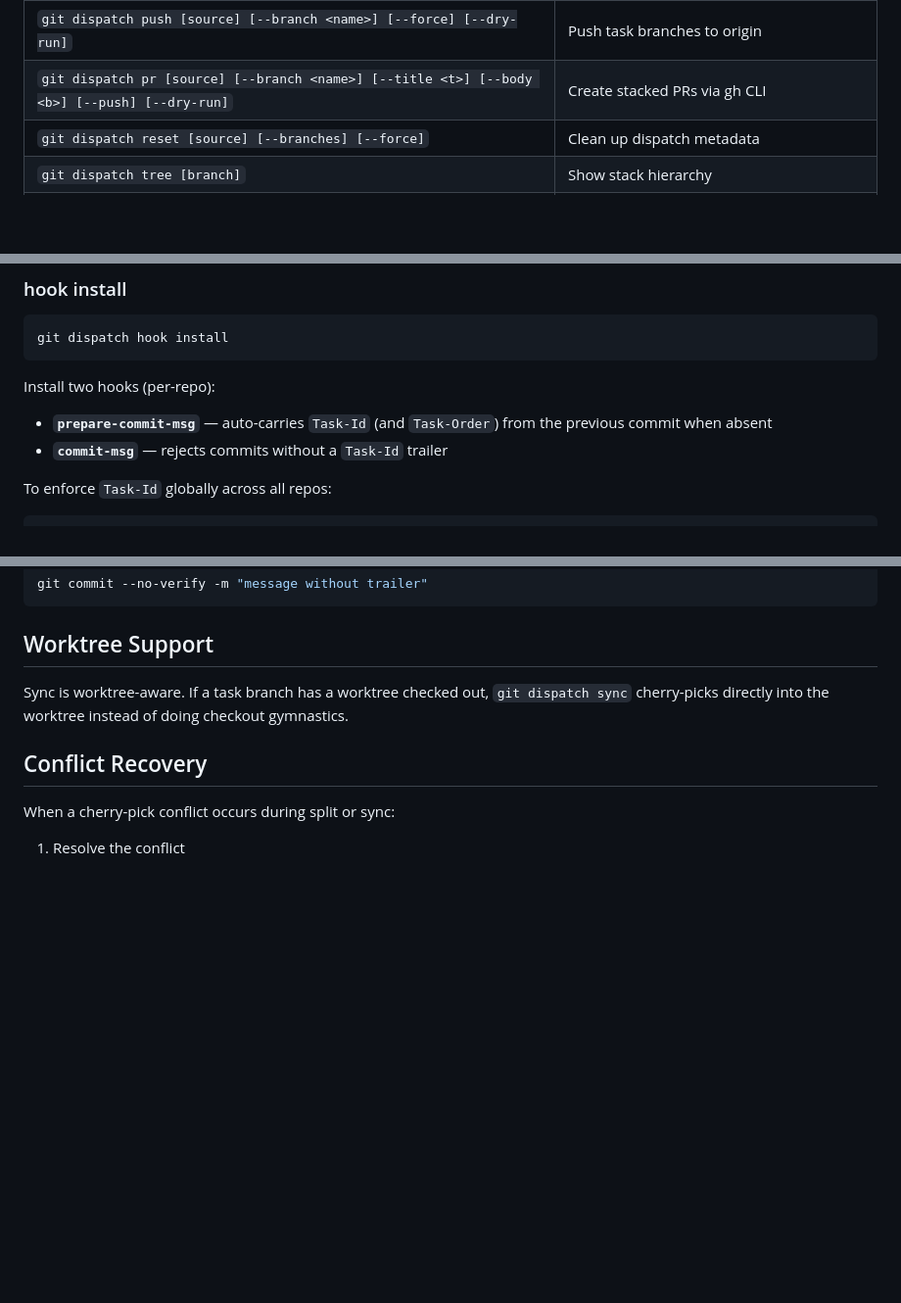
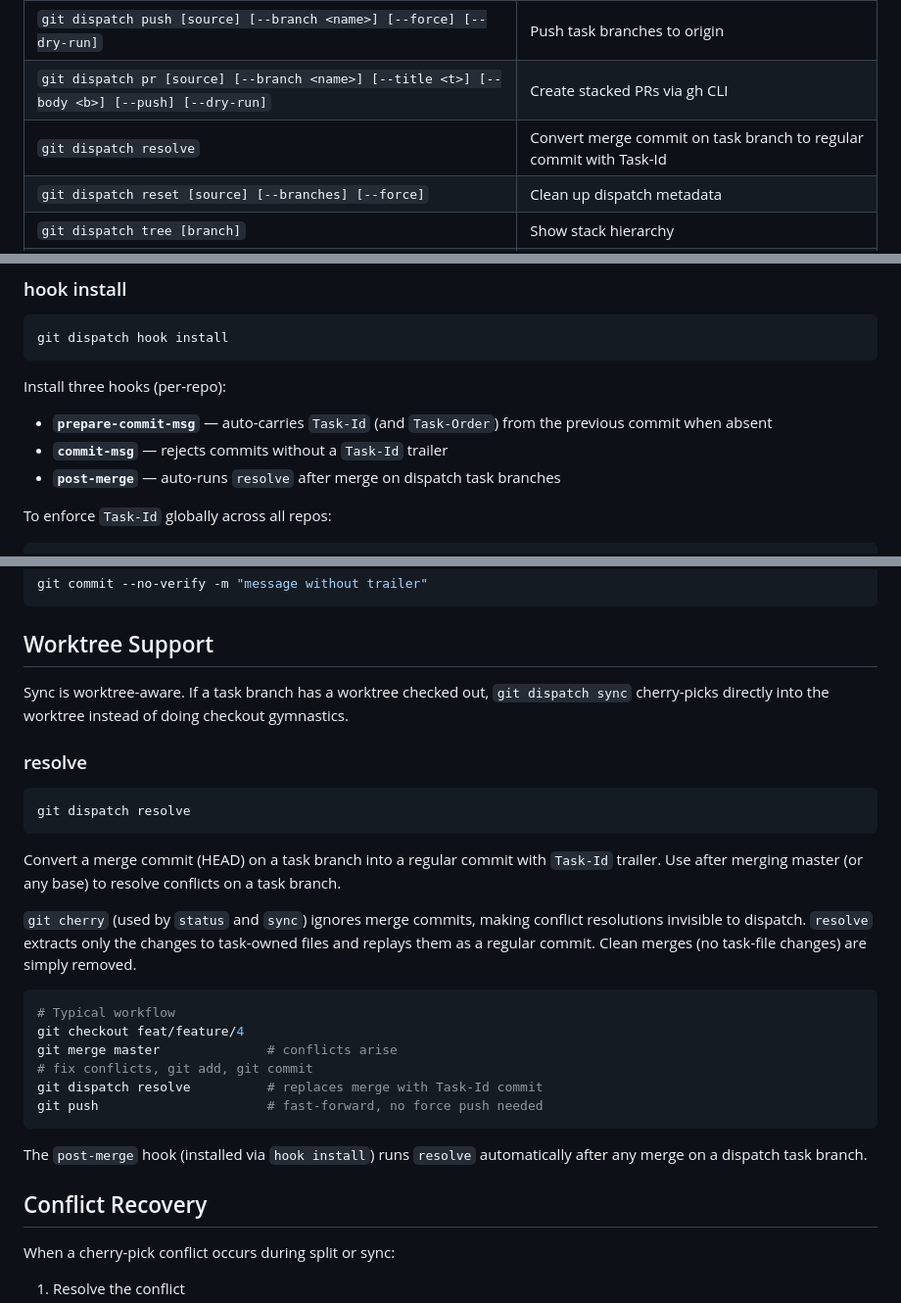
Before and after one commit to KakkoiDev/git-dispatch, a Markdown page: README.md, 3 parts joined by grey strips. Shown at 98% size. Drawn GitHub-style; blank space fills up the shorter version.

Commit message:
docs: add resolve command to README, AGENTS.md, and SKILL.md

````diff
--- a/README.md
+++ b/README.md
@@ -46,6 +46,7 @@ git dispatch sync
 | `git dispatch status [source]` | Show pending sync counts without applying |
 | `git dispatch push [source] [--branch <name>] [--force] [--dry-run]` | Push task branches to origin |
 | `git dispatch pr [source] [--branch <name>] [--title <t>] [--body <b>] [--push] [--dry-run]` | Create stacked PRs via gh CLI |
+| `git dispatch resolve` | Convert merge commit on task branch to regular commit with Task-Id |
 | `git dispatch reset [source] [--branches] [--force]` | Clean up dispatch metadata |
 | `git dispatch tree [branch]` | Show stack hierarchy |
 | `git dispatch hook install` | Install hooks (auto-carry Task-Id + enforce Task-Id) |
@@ -273,10 +274,11 @@ Show the dispatch stack hierarchy.
 git dispatch hook install
 ```
 
-Install two hooks (per-repo):
+Install three hooks (per-repo):
 
 - **`prepare-commit-msg`** — auto-carries `Task-Id` (and `Task-Order`) from the previous commit when absent
 - **`commit-msg`** — rejects commits without a `Task-Id` trailer
+- **`post-merge`** — auto-runs `resolve` after merge on dispatch task branches
 
 To enforce `Task-Id` globally across all repos:
 
@@ -296,6 +298,27 @@ git commit --no-verify -m "message without trailer"
 ## Worktree Support
 
 Sync is worktree-aware. If a task branch has a worktree checked out, `git dispatch sync` cherry-picks directly into the worktree instead of doing checkout gymnastics.
+
+### resolve
+
+```bash
+git dispatch resolve
+```
+
+Convert a merge commit (HEAD) on a task branch into a regular commit with `Task-Id` trailer. Use after merging master (or any base) to resolve conflicts on a task branch.
+
+`git cherry` (used by `status` and `sync`) ignores merge commits, making conflict resolutions invisible to dispatch. `resolve` extracts only the changes to task-owned files and replays them as a regular commit. Clean merges (no task-file changes) are simply removed.
+
+```bash
+# Typical workflow
+git checkout feat/feature/4
+git merge master              # conflicts arise
+# fix conflicts, git add, git commit
+git dispatch resolve          # replaces merge with Task-Id commit
+git push                      # fast-forward, no force push needed
+```
+
+The `post-merge` hook (installed via `hook install`) runs `resolve` automatically after any merge on a dispatch task branch.
 
 ## Conflict Recovery
 
````
Also changed, not shown: AGENTS.md (+13 -1 lines), SKILL.md (+6 -0 lines).
